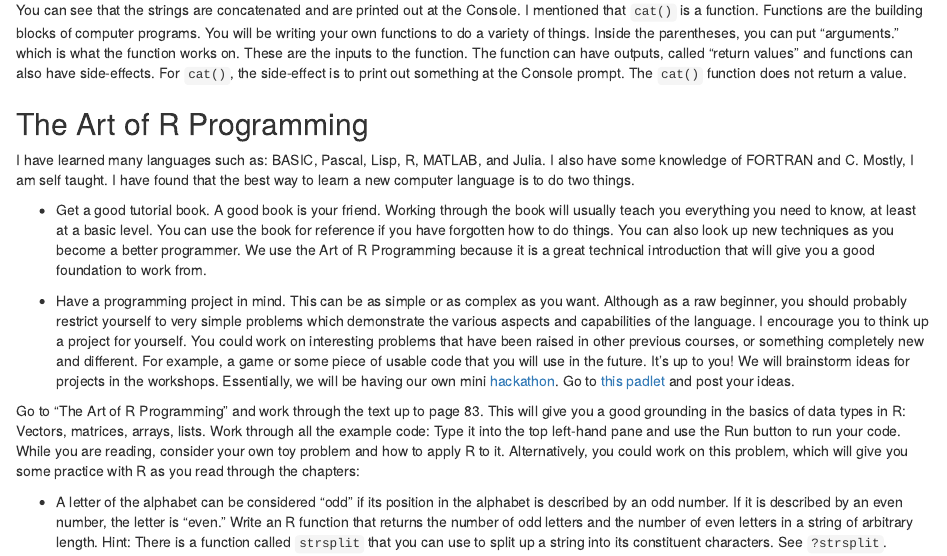
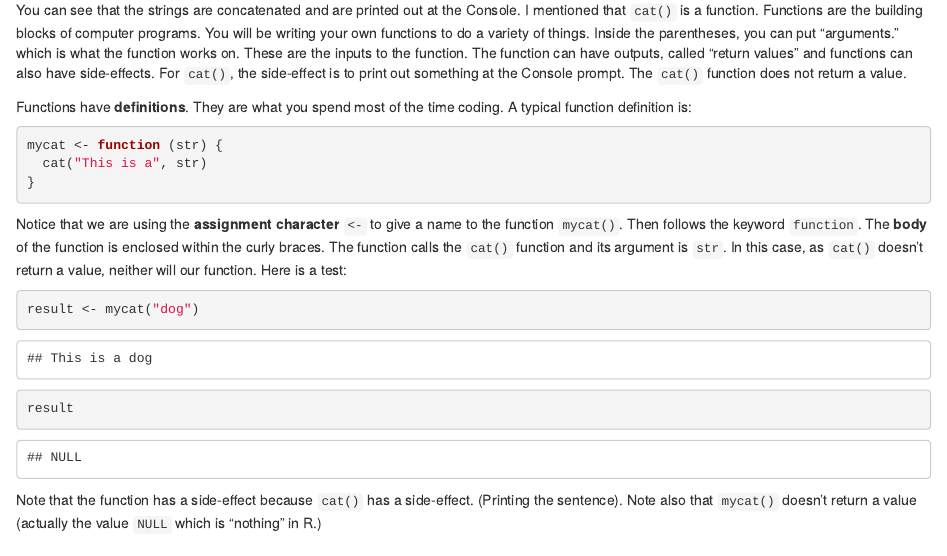
Before and after one commit to simone66b/biol3360, an R Markdown document (03-chap3.Rmd): the page in a window 1100 px wide, from 720 px down. Rendered offline with R 4.5, knitr and Pandoc, with nearby package versions.

Commit message:
functions

````diff
--- a/03-chap3.Rmd
+++ b/03-chap3.Rmd
@@ -28,6 +28,23 @@ cat("I said,", "Hello World!")
 ```
 You can see that the strings are concatenated and are printed out at the Console. I mentioned that ``cat()`` is a function. Functions are the building blocks of computer programs. You will be writing your own functions to do a variety of things. Inside the parentheses, you can put "arguments." which is what the function works on. These are the inputs to the function. The function can have outputs, called "return values" and functions can also have side-effects. For ``cat()``, the side-effect is to print out something at the Console prompt. The ``cat()`` function does not return a value.
 
+Functions have __definitions__. They are what you spend most of the time coding. A typical function definition is:
+
+```{r}
+mycat <- function (str) {
+  cat("This is a", str)
+}
+```
+
+Notice that we are using the __assignment character__ ``<-`` to give a name to the function ``mycat()``. Then follows the keyword ``function``. The __body__ of the function is enclosed within the curly braces. The function calls the ``cat()`` function and its argument is ``str``. In this case, as ``cat()`` doesn't return a value, neither will our function. Here is a test:
+
+```{r}
+result <- mycat("dog")
+result
+```
+
+Note that the function has a side-effect because ``cat()`` has a side-effect. (Printing the sentence). Note also that ``mycat()`` doesn't return a value (actually the value ``NULL`` which is "nothing" in R.)
+
 ## The Art of R Programming
 
 I have learned many languages such as: BASIC, Pascal, Lisp, R, MATLAB, and Julia. I also have some knowledge of FORTRAN and C. Mostly, I am self taught. I have found that the best way to learn a new computer language is to do two things.
````
Also changed, not shown: 3 other files.
